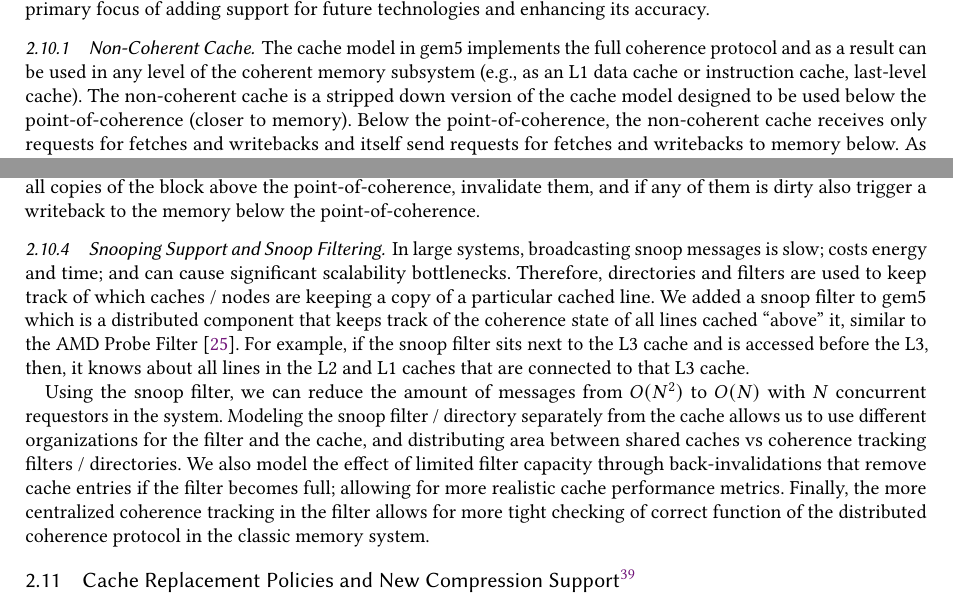
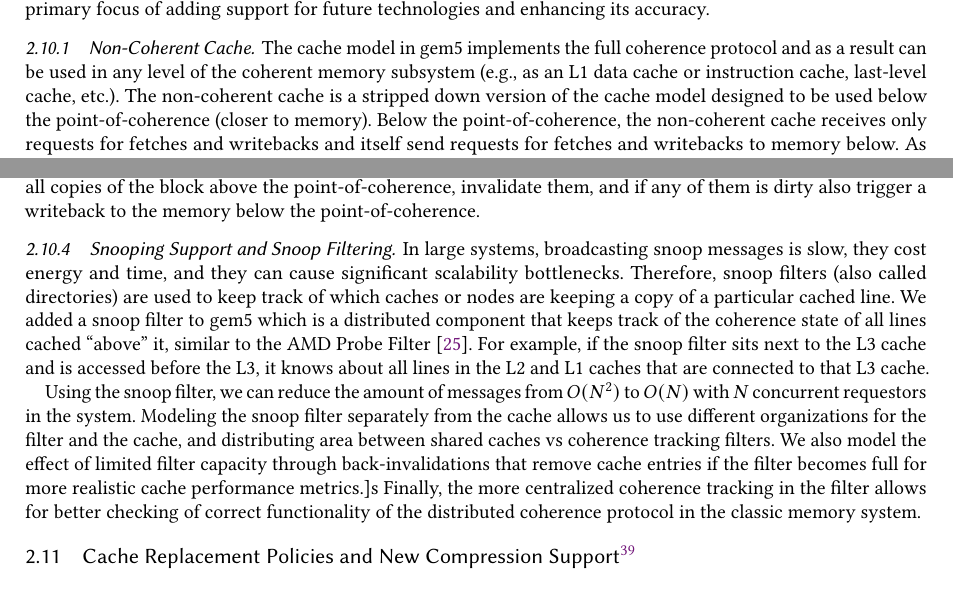
Before and after one commit to darchr/gem5-20-paper, a LaTeX paper (main.tex, which reads changes/classic-caches-improvements.tex): two parts of pages 16 and 17 of 30, joined at a grey line, cut so that both start at the same text. Compiled offline with pdfLaTeX.

Commit message:
Updates to classic cache section
Signed-off-by: Jason Lowe-Power <jason@lowepower.com>

```diff
--- a/changes/classic-caches-improvements.tex
+++ b/changes/classic-caches-improvements.tex
@@ -7,7 +7,7 @@ The coherence protocol is primarily implemented in the \verb|Cache| and the \ver
 Over the years, the components of the classic memory system have received significant contributions with a primary focus of adding support for future technologies and enhancing its accuracy.
 
 \subsubsection[Non-Coherent Cache]{Non-Coherent Cache}
-The cache model in gem5 implements the full coherence protocol and as a result can be used in any level of the coherent memory subsystem (e.g., as an L1 data cache or instruction cache, last-level cache).
+The cache model in gem5 implements the full coherence protocol and as a result can be used in any level of the coherent memory subsystem (e.g., as an L1 data cache or instruction cache, last-level cache, etc.).
 The non-coherent cache is a stripped down version of the cache model designed to be used below the point-of-coherence (closer to memory).
 Below the point-of-coherence, the non-coherent cache receives only requests for fetches and writebacks and itself send requests for fetches and writebacks to memory below.
 As opposed to the regular cache, the non-coherent cache will not send any snoops to invalidate or fetch data from caches above.
@@ -44,12 +44,12 @@ For example, a clean and invalidate sent to the point-of-coherence will find all
 
 \subsubsection[Snooping Support and Snoop Filtering]{Snooping Support and Snoop Filtering}
 
-In large systems, broadcasting snoop messages is slow; costs energy and time; and can cause significant scalability bottlenecks.
-Therefore, directories and filters are used to keep track of which caches / nodes are keeping a copy of a particular cached line.
+In large systems, broadcasting snoop messages is slow, they cost energy and time, and they can cause significant scalability bottlenecks.
+Therefore, snoop filters (also called directories) are used to keep track of which caches or nodes are keeping a copy of a particular cached line.
 We added a snoop filter to gem5 which is a distributed component that keeps track of the coherence state of all lines cached ``above'' it, similar to the AMD Probe Filter~\cite{Conway:opteron:2010}.
-For example, if the snoop filter sits next to the L3 cache and is accessed before the L3, then, it knows about all lines in the L2 and L1 caches that are connected to that L3 cache.
+For example, if the snoop filter sits next to the L3 cache and is accessed before the L3, it knows about all lines in the L2 and L1 caches that are connected to that L3 cache.
 
 Using the snoop filter, we can reduce the amount of messages from $O(N^2)$ to $O(N)$ with $N$ concurrent requestors in the system.
-Modeling the snoop filter / directory separately from the cache allows us to use different organizations for the filter and the cache, and distributing area between shared caches vs coherence tracking filters / directories.
-We also model the effect of limited filter capacity through back-invalidations that remove cache entries if the filter becomes full; allowing for more realistic cache performance metrics.
-Finally, the more centralized coherence tracking in the filter allows for more tight checking of correct function of the distributed coherence protocol in the classic memory system.
+Modeling the snoop filter separately from the cache allows us to use different organizations for the filter and the cache, and distributing area between shared caches vs coherence tracking filters.
+We also model the effect of limited filter capacity through back-invalidations that remove cache entries if the filter becomes full for more realistic cache performance metrics.]s
+Finally, the more centralized coherence tracking in the filter allows for better checking of correct functionality of the distributed coherence protocol in the classic memory system.
```
